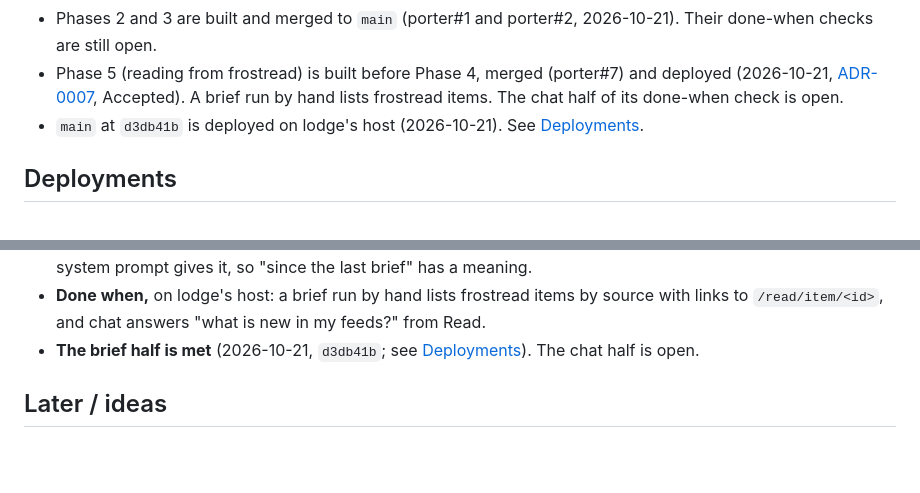
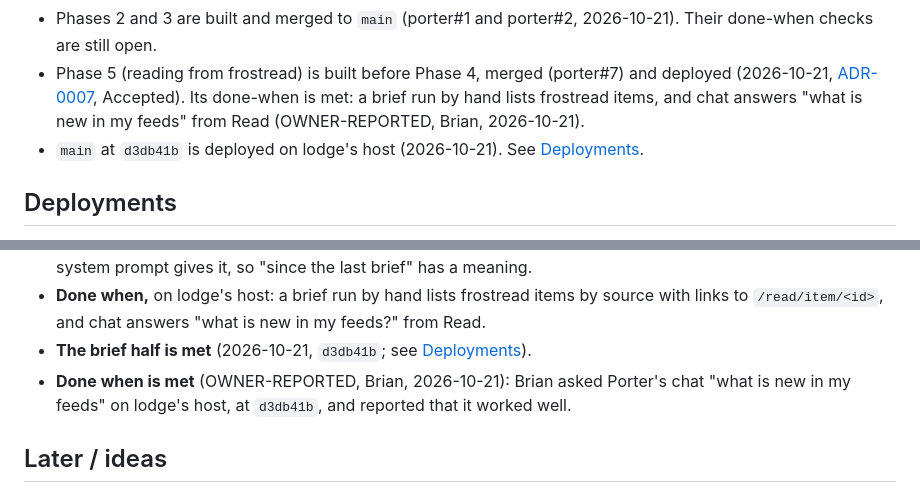
Before and after one commit to frostyard/porter, a Markdown page: docs/plans/0001-roadmap.md, 2 parts joined by grey strips. GitHub-like rendering; blank space fills up the shorter version.

Commit message:
docs(plan): Phase 5's done-when is met (owner-reported, 2026-10-21)

```diff
--- a/docs/plans/0001-roadmap.md
+++ b/docs/plans/0001-roadmap.md
@@ -16,8 +16,9 @@ Status (2026-10-21):
 - Phase 5 (reading from frostread) is built before Phase 4, merged
   (porter#7) and deployed (2026-10-21,
   [ADR-0007](../adr/0007-porter-reads-frostread-read-only.md), Accepted).
-  A brief run by hand lists frostread items. The chat half of its
-  done-when check is open.
+  Its done-when is met: a brief run by hand lists frostread items, and
+  chat answers "what is new in my feeds" from Read (OWNER-REPORTED,
+  Brian, 2026-10-21).
 - `main` at `d3db41b` is deployed on lodge's host (2026-10-21). See
   [Deployments](#deployments).
 
@@ -162,7 +163,10 @@ not ([ADR-0007](../adr/0007-porter-reads-frostread-read-only.md)).
   by source with links to `/read/item/<id>`, and chat answers "what is new
   in my feeds?" from Read.
 - **The brief half is met** (2026-10-21, `d3db41b`; see
-  [Deployments](#deployments)). The chat half is open.
+  [Deployments](#deployments)).
+- **Done when is met** (OWNER-REPORTED, Brian, 2026-10-21): Brian asked
+  Porter's chat "what is new in my feeds" on lodge's host, at `d3db41b`,
+  and reported that it worked well.
 
 ## Later / ideas
 
```
